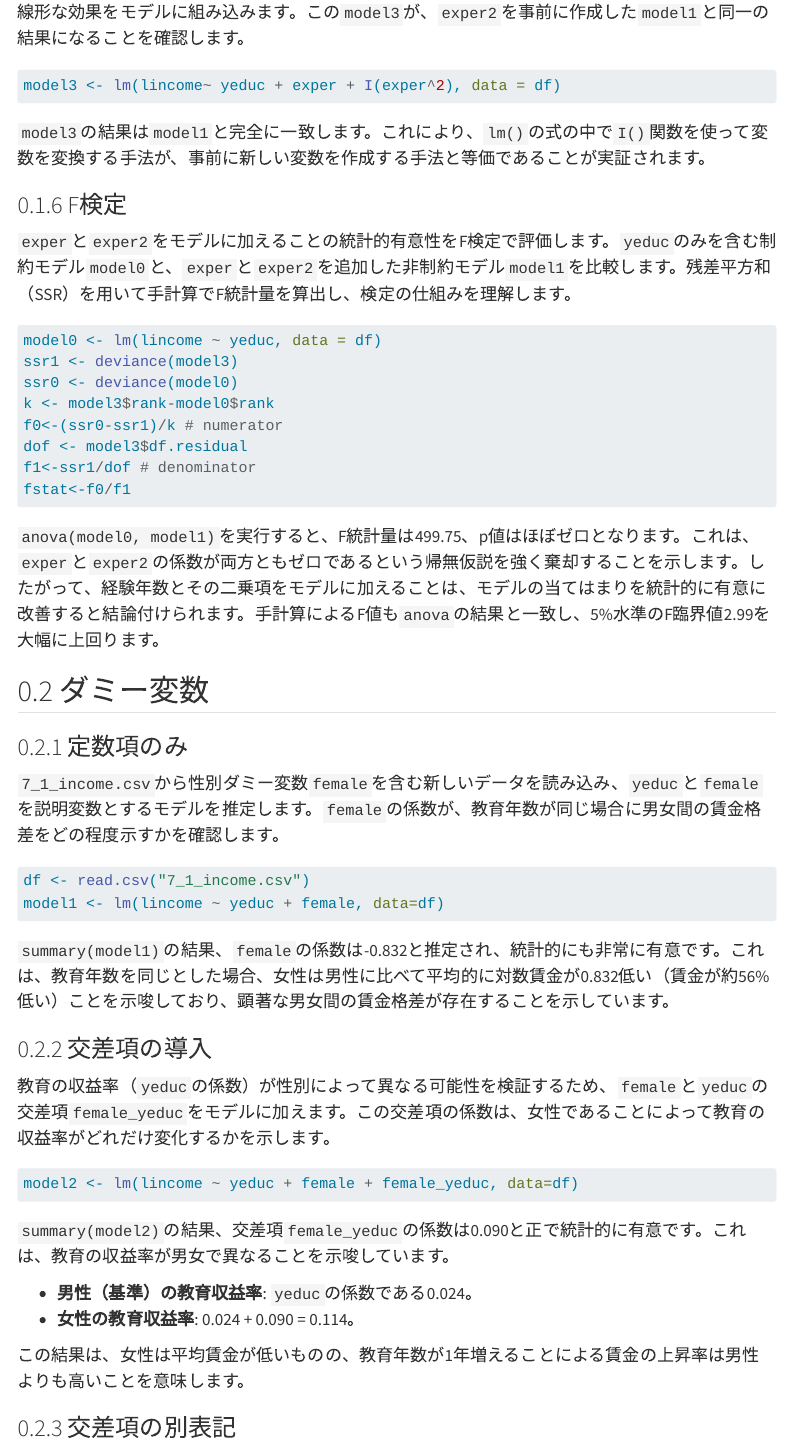
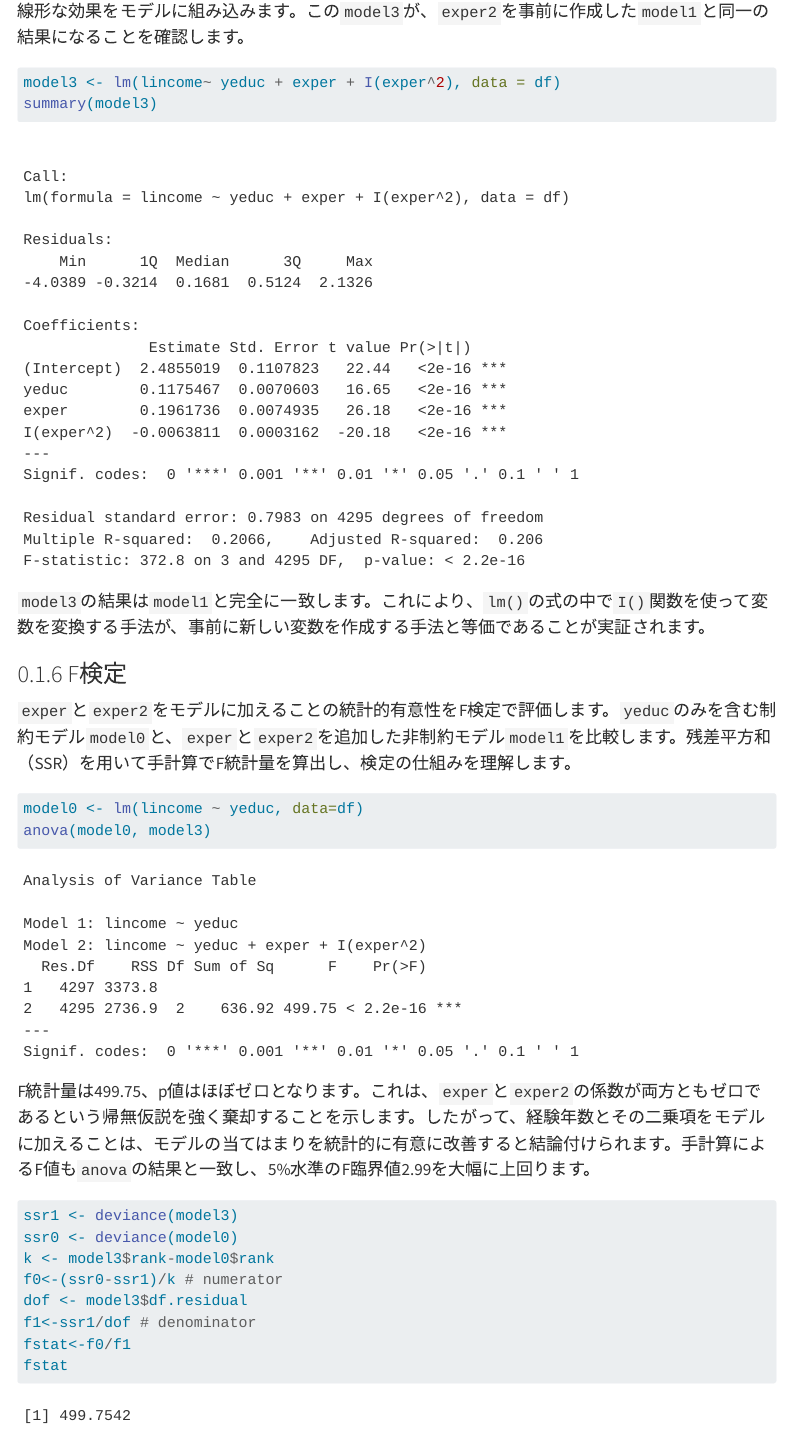
Before and after one commit to kenjimyzk/r-docs-positron, a Quarto document (02reg.qmd): the page in a window 1100 px wide, from 1520 px down before the commit and from 3080 px down after it, so that both start at the same text, and a second part further down, joined at a grey line. Rendered offline with R 4.5, knitr and Pandoc in place of Quarto, with nearby package versions; some code elsewhere in the file could not run offline; menus at the side of the page are left out; long lines of code are wrapped.

Commit message:
Add summary outputs for regression models and F-tests, include ANOVA results, and update Chow test calculation for gender differences.

````diff
--- a/02reg.qmd
+++ b/02reg.qmd
@@ -64,6 +68,7 @@ model2 <- lm(log(income) ~ yeduc + exper + exper2, data = df)
 
 ```{r}
 model3 <- lm(lincome~ yeduc + exper + I(exper^2), data = df)
+summary(model3)
 ```
 
 `model3`の結果は`model1`と完全に一致します。これにより、`lm()`の式の中で`I()`関数を使って変数を変換する手法が、事前に新しい変数を作成する手法と等価であることが実証されます。
@@ -73,7 +78,13 @@ model3 <- lm(lincome~ yeduc + exper + I(exper^2), data = df)
 `exper`と`exper2`をモデルに加えることの統計的有意性をF検定で評価します。`yeduc`のみを含む制約モデル`model0`と、`exper`と`exper2`を追加した非制約モデル`model1`を比較します。残差平方和（SSR）を用いて手計算でF統計量を算出し、検定の仕組みを理解します。
 
 ```{r}
-model0 <- lm(lincome ~ yeduc, data = df)
+model0 <- lm(lincome ~ yeduc, data=df)
+anova(model0, model3)
+```
+
+F統計量は499.75、p値はほぼゼロとなります。これは、`exper`と`exper2`の係数が両方ともゼロであるという帰無仮説を強く棄却することを示します。したがって、経験年数とその二乗項をモデルに加えることは、モデルの当てはまりを統計的に有意に改善すると結論付けられます。手計算によるF値も`anova`の結果と一致し、5%水準のF臨界値2.99を大幅に上回ります。
+
+```{r}
 ssr1 <- deviance(model3)
 ssr0 <- deviance(model0)
 k <- model3$rank-model0$rank
@@ -81,9 +92,8 @@ f0<-(ssr0-ssr1)/k # numerator
 dof <- model3$df.residual
 f1<-ssr1/dof # denominator
 fstat<-f0/f1
+fstat
 ```
-
-`anova(model0, model1)`を実行すると、F統計量は499.75、p値はほぼゼロとなります。これは、`exper`と`exper2`の係数が両方ともゼロであるという帰無仮説を強く棄却することを示します。したがって、経験年数とその二乗項をモデルに加えることは、モデルの当てはまりを統計的に有意に改善すると結論付けられます。手計算によるF値も`anova`の結果と一致し、5%水準のF臨界値2.99を大幅に上回ります。
 
 ## ダミー変数
 
@@ -94,6 +104,7 @@ fstat<-f0/f1
 ```{r}
 df <- read.csv("7_1_income.csv")
 model1 <- lm(lincome ~ yeduc + female, data=df)
+summary(model1)
 ```
 
 `summary(model1)`の結果、`female`の係数は-0.832と推定され、統計的にも非常に有意です。これは、教育年数を同じとした場合、女性は男性に比べて平均的に対数賃金が0.832低い（賃金が約56%低い）ことを示唆しており、顕著な男女間の賃金格差が存在することを示しています。
@@ -139,6 +150,7 @@ model4 <- lm(lincome ~ yeduc * female, data=df)
 
 ```{r}
 model0 <- lm(lincome ~ yeduc, data=df)
+anova(model0, model4)
 ```
 
 `anova(model0, model4)`によるF検定の結果、F値は565.45と非常に大きく、p値も極めて小さいです。これは、性別ダミーと教育との交差項をモデルに加えることが、統計的に見て非常に有意義であり、モデルの説明力を大きく向上させることを示しています。
@@ -148,13 +160,19 @@ model0 <- lm(lincome ~ yeduc, data=df)
 チャウ検定は、サブグループ（ここでは性別）間で回帰係数が安定しているか（構造変化がないか）を検定します。`model0`（プールしたモデル）と`model4`（交差項を含むモデル）の残差平方和（SSR）を用いて、手計算でF統計量を算出します。
 
 ```{r}
-ssr1 <- deviance(model4)
-ssr0 <- deviance(model0)
-k <- model4$rank-model0$rank
-f0<-(ssr0-ssr1)/k # numerator
-dof <- model4$df.residual
-f1<-ssr1/dof # denominator
-fstat<-f0/f1
+#男性のみのデータを使って単回帰で推定
+reg1 <- lm(lincome ~ yeduc, data = subset(df, female==0))
+SSR1 <- deviance(reg1)
+#女性のみのデータを使って単回帰で推定
+reg2 <- lm(lincome ~ yeduc, data = subset(df, female==1))
+SSR2 <- deviance(reg2)
+#すべてのデータを使って単回帰で推定
+reg3 <- lm(lincome ~ yeduc, data = df)
+SSR <- deviance(reg3)
+k <- reg3$rank
+#チョウ検定統計量の計算
+Fstat <- (SSR-(SSR1 + SSR2))/(SSR1 + SSR2) * (nrow(df) - 2*k)/k
+Fstat
 ```
 
 手計算で求めたF統計量（`fstat`）は565.45となり、前の`anova()`の結果と一致します。このF値は5%水準の臨界値2.99をはるかに超えているため、係数が男女間で等しいという帰無仮説は棄却されます。これは、男女間で賃金と教育の関係に「構造的な違い」があることの強い証拠となります。
````
Also changed, not shown: 02reg.qmd (4 more changed lines).
